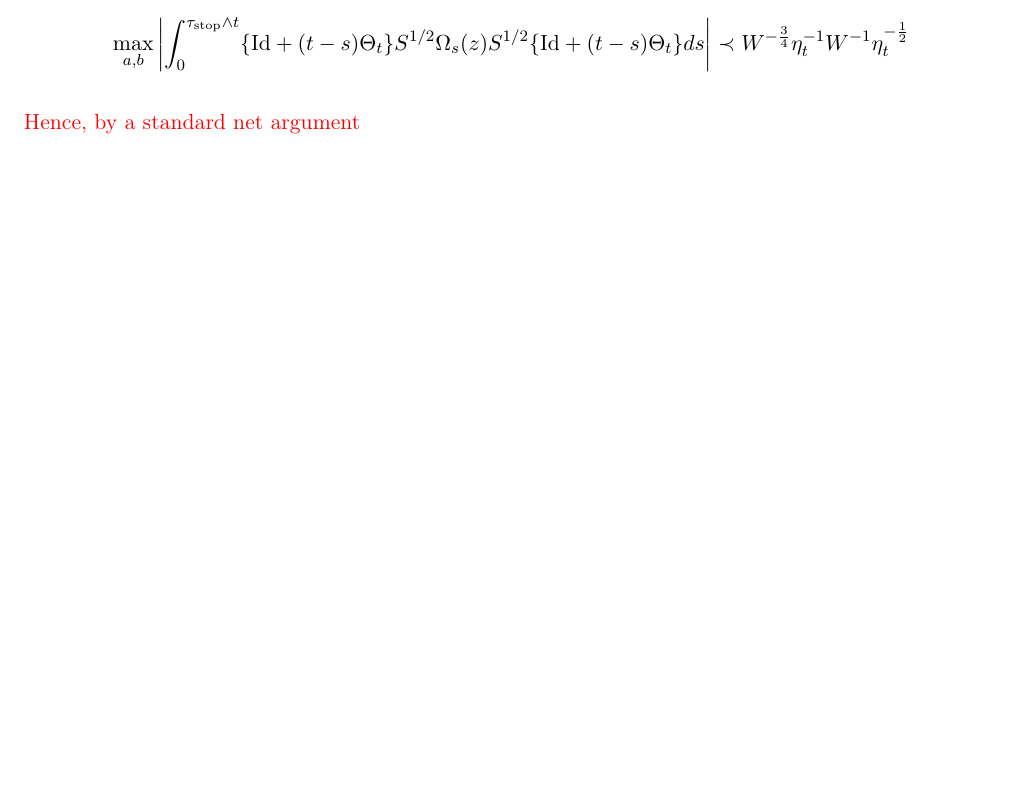
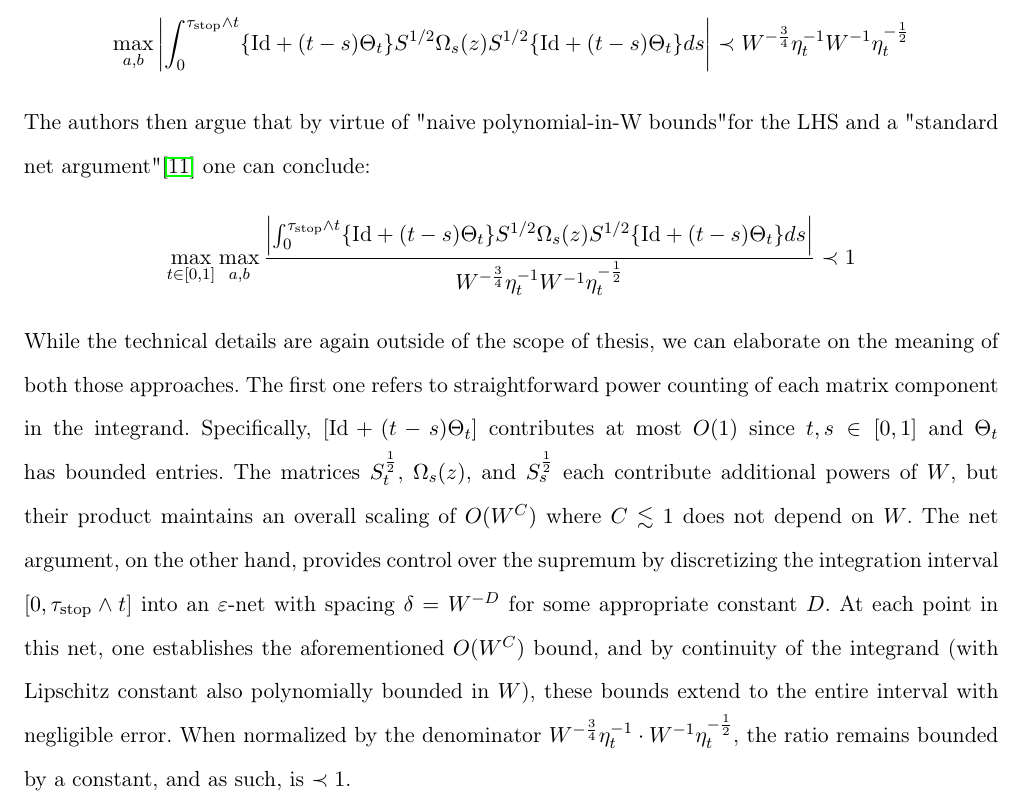
Before and after one commit to GeorgiIlIvanov/Thesis_GI, a LaTeX document (Draft.tex): part of page 39 of 66, cut so that both start at the same text, the shorter picture padded with empty space. Compiled offline with pdfLaTeX.

Commit message:
everything up to p. 33

```diff
--- a/Draft.tex
+++ b/Draft.tex
@@ -2252,7 +2252,11 @@ $\mathcal{G}_{43, s}^{(3)}\lesssim W^{\delta_\sto/5}W^{-2}\eta_s^{-1}\times $\be
 \subsubsection*{Combined bound}
 All of the latter graph expansions allowed us to confirm the following result: $$\max_{a,b}\max_{i=1, \cdots, 4}\max_{j=0, 1, 2, 3} \left\vert \int_0^{t\wedge \tau_\sto}\mathcal{G}_{ij, s}(z)_{ab}ds\right\vert\lesssim W^{-\frac{3}{4}}\eta_t^{-1}W^{-1}\eta_t^{-\frac{1}{2}}$$
 It is important to note that so far we have been working with the loop and regular vertex expansions without the regularization terms. Their bounds require more technical tools that work with isotropic bounds on graph modifications, and as such was outside the scope of this thesis. We simply state that the implication of their result (Lemma 22 \cite{bandSDE}) is within the stochastic bound we established above. As such, we can conclude that when we integrate the graph \hyperref[graph]{$(6)$} we started with over $s\in [0, t\wedge \tau_\sto]$ is $\prec W^{-\frac{3}{4}}\eta_t^{-1}W^{-1}\eta_t^{-\frac{1}{2}}$, given that all of the component terms in its sum expansion are of that order. Observe that everything we did applies WLOG to its conjguate, given that all of the bounds are the same. This in fact means that: $$\max_{a, b}\left\vert \int_0^{\tau_\sto\wedge t} \{\text{Id} + (t-s)\Theta_t\} S^{1/2}\Omega_s(z)S^{1/2} \{\text{Id} + (t-s)\Theta_t\}ds\right\vert \prec W^{-\frac{3}{4}}\eta_t^{-1}W^{-1}\eta_t^{-\frac{1}{2}}$$
-\textcolor{red}{Hence, by a standard net argument}
+The authors then argue that by virtue of "naive polynomial-in-W bounds" for the LHS and a "standard net argument" \cite{bandSDE} one can conclude:
+$$\max_{t\in [0, 1]}\max_{a, b}\frac{\left\vert \int_0^{\tau_\sto\wedge t} \{\text{Id} + (t-s)\Theta_t\} S^{1/2}\Omega_s(z)S^{1/2} \{\text{Id} + (t-s)\Theta_t\}ds\right\vert }{W^{-\frac{3}{4}}\eta_t^{-1}W^{-1}\eta_t^{-\frac{1}{2}}}\prec 1$$
+While the technical details are again outside of the scope of thesis, we can elaborate on the meaning of both those approaches. The first one refers to straightforward power counting of each matrix component in the integrand. Specifically, $[\text{Id} + (t - s)\Theta_t]$ contributes at most $O(1)$ since $t,s \in [0,1]$ and $\Theta_t$ has bounded entries. The matrices $S_t^{\frac{1}{2}}$, $\Omega_s(z)$, and $S_s^{\frac{1}{2}}$ each contribute additional powers of $W$, but their product maintains an overall scaling of $O(W^C)$ where $C\lesssim 1$ does not depend on $W$. The net argument, on the other hand, provides control over the supremum by discretizing the integration interval $[0, \tau_{\text{stop}} \wedge t]$ into an $\varepsilon$-net with spacing $\delta = W^{-D}$ for some appropriate constant $D$. At each point in this net, one establishes the aforementioned $O(W^C)$ bound, and by continuity of the integrand (with Lipschitz constant also polynomially bounded in $W$), these bounds extend to the entire interval with negligible error. When normalized by the denominator $W^{-\frac{3}{4}}\eta_t^{-1} \cdot W^{-1}\eta_t^{-\frac{1}{2}}$, the ratio remains bounded by a constant, and as such, is $\prec 1$.
+
+
 
 
 \subsection{Estimate for $\E_t^{M, \text{stop}}(z)$}
```
Also changed, not shown: Draft.pdf, Draft.tex (2 more changed lines), 4 other files.
